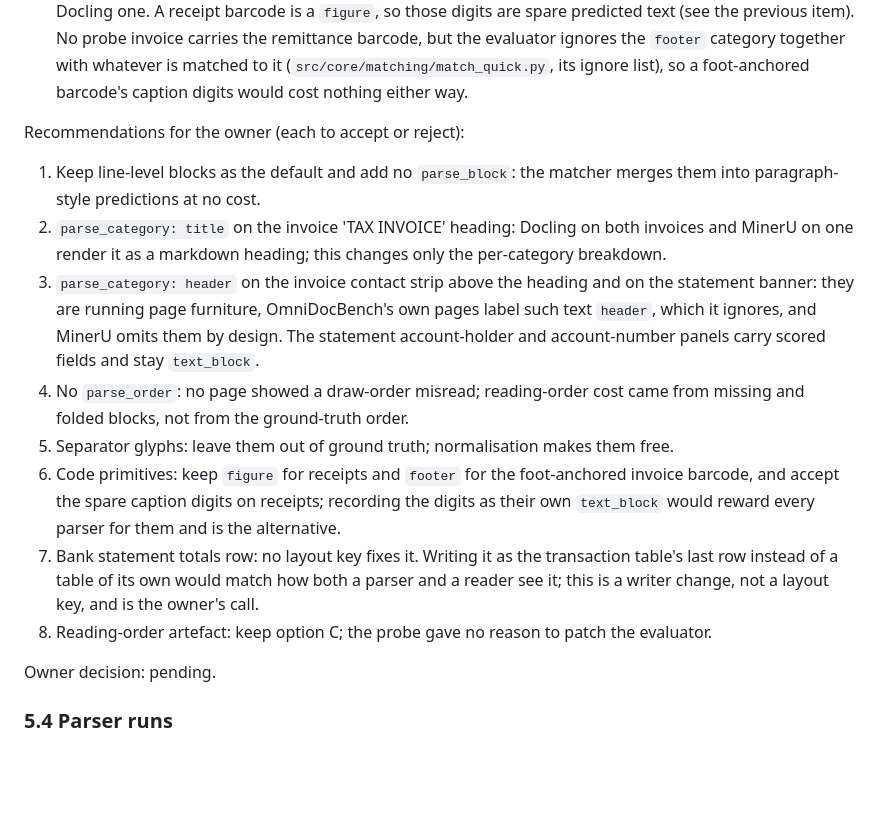
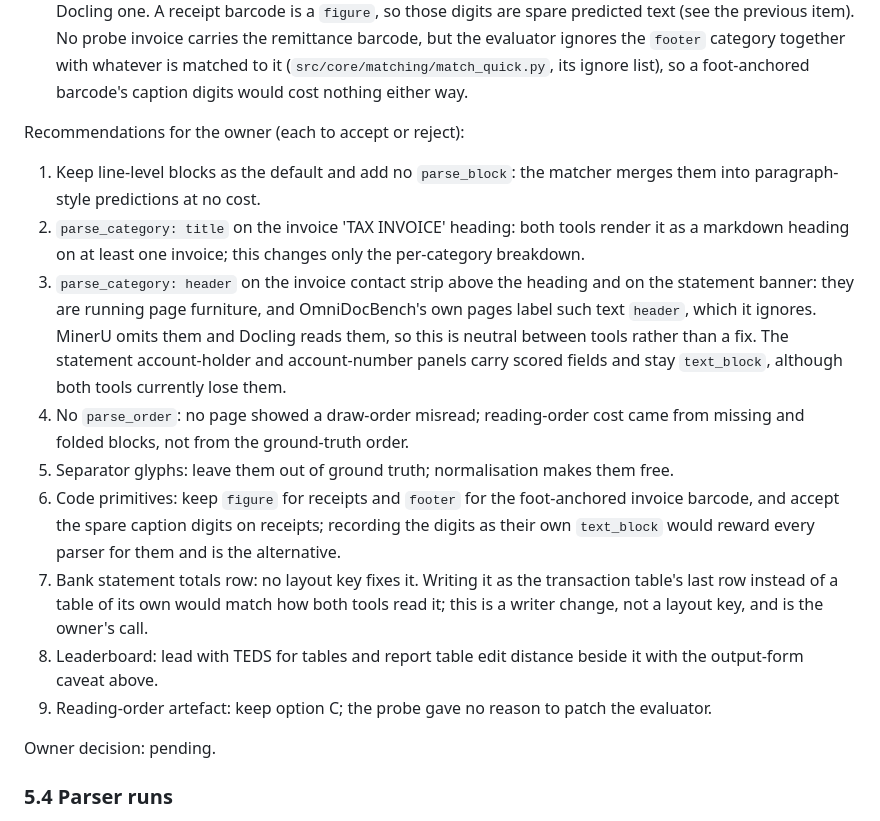
Before and after one commit to tmnestor/Synthetic_Doc_Parsing, a Markdown page: docs/parsing_benchmark_design.md, the part around one of its changes. Rendered like a GitHub page; blank space fills up the shorter version.

```diff
--- a/docs/parsing_benchmark_design.md
+++ b/docs/parsing_benchmark_design.md
@@ -294,18 +310,19 @@ What goes wrong, and why:
   and Docling one. A receipt barcode is a `figure`, so those digits are spare predicted text (see the
-  previous item). No probe invoice carries the remittance barcode, but the evaluator ignores the
-  `footer` category together with whatever is matched to it (`src/core/matching/match_quick.py`, its
-  ignore list), so a foot-anchored barcode's caption digits would cost nothing either way.
+  previous item). No probe invoice carries the remittance barcode, but the evaluator ignores the `footer`
+  category together with whatever is matched to it (`src/core/matching/match_quick.py`, its ignore
+  list), so a foot-anchored barcode's caption digits would cost nothing either way.
 
 Recommendations for the owner (each to accept or reject):
 
 1. Keep line-level blocks as the default and add no `parse_block`: the matcher merges them into
    paragraph-style predictions at no cost.
-2. `parse_category: title` on the invoice 'TAX INVOICE' heading: Docling on both invoices and MinerU
-   on one render it as a markdown heading; this changes only the per-category breakdown.
+2. `parse_category: title` on the invoice 'TAX INVOICE' heading: both tools render it as a markdown
+   heading on at least one invoice; this changes only the per-category breakdown.
 3. `parse_category: header` on the invoice contact strip above the heading and on the statement banner:
-   they are running page furniture, OmniDocBench's own pages label such text `header`, which it ignores,
-   and MinerU omits them by design. The statement account-holder and account-number panels carry scored
-   fields and stay `text_block`.
+   they are running page furniture, and OmniDocBench's own pages label such text `header`, which it
+   ignores. MinerU omits them and Docling reads them, so this is neutral between tools rather than a
+   fix. The statement account-holder and account-number panels carry scored fields and stay
+   `text_block`, although both tools currently lose them.
 4. No `parse_order`: no page showed a draw-order misread; reading-order cost came from missing and
    folded blocks, not from the ground-truth order.
 5. Separator glyphs: leave them out of ground truth; normalisation makes them free.
@@ -313,9 +330,11 @@ Recommendations for the owner (each to accept or reject):
    accept the spare caption digits on receipts; recording the digits as their own `text_block` would
    reward every parser for them and is the alternative.
 7. Bank statement totals row: no layout key fixes it. Writing it as the transaction table's last row
-   instead of a table of its own would match how both a parser and a reader see it; this is a writer
-   change, not a layout key, and is the owner's call.
-8. Reading-order artefact: keep option C; the probe gave no reason to patch the evaluator.
+   instead of a table of its own would match how both tools read it; this is a writer change, not a
+   layout key, and is the owner's call.
+8. Leaderboard: lead with TEDS for tables and report table edit distance beside it with the output-form
+   caveat above.
+9. Reading-order artefact: keep option C; the probe gave no reason to patch the evaluator.
 
 Owner decision: pending.
 
```
Also changed, not shown: other parts of docs/parsing_benchmark_design.md (+53 -37 lines), docs/parsing_benchmark_runbook.md (+27 -6 lines).
